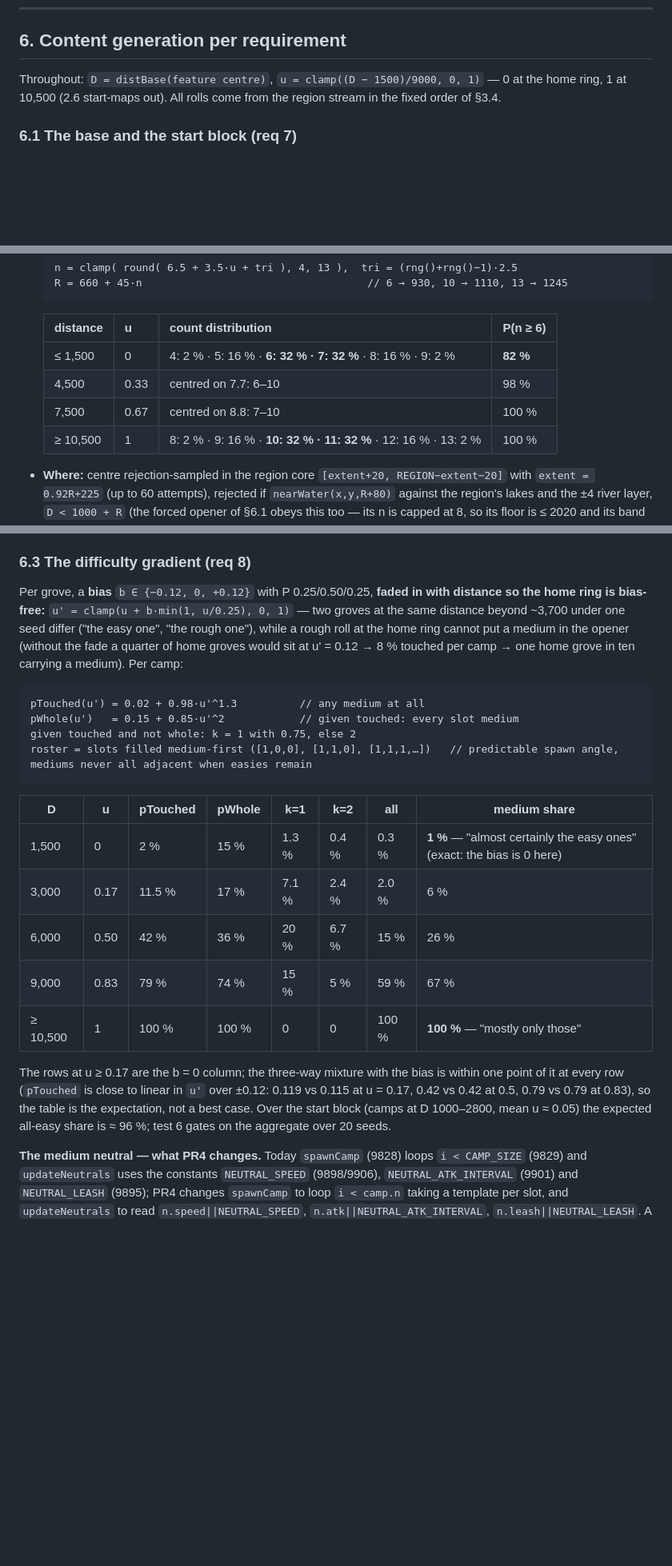
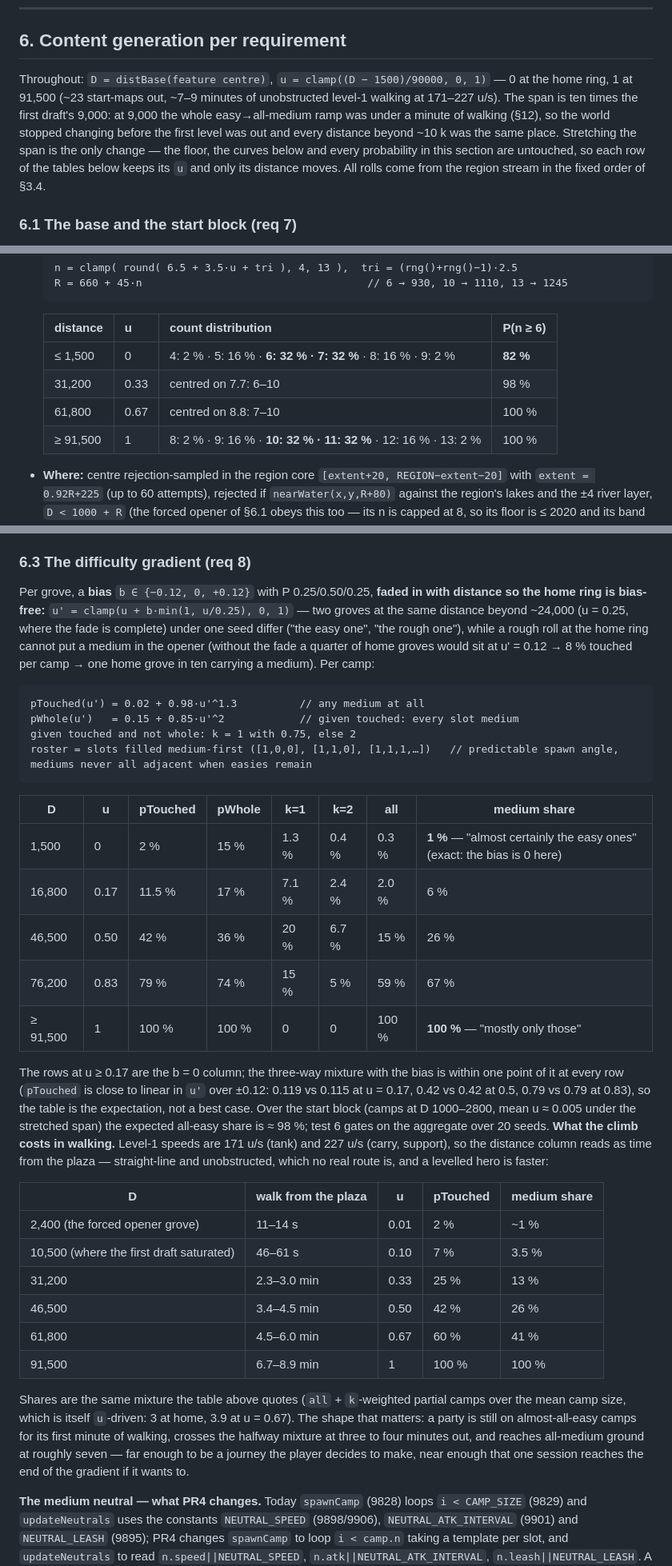
Before and after one commit to OfekHod/game-test-1, a Markdown page: docs/OPEN_WORLD.md, 3 parts joined by grey strips. Shown at 80% size. GitHub-like rendering; blank space fills up the shorter version.

Commit message:
Stretch the Open World difficulty span tenfold (plan only)
The gradient saturated at D = 10,500, which is 46-61 s of level-1
walking at 171-227 u/s. A fresh party could stand in all-medium
terrain in its first minute, and past ~10 k the world stopped
changing for the rest of a multi-hour session.

The span goes 9,000 -> 90,000, saturating at 91,500: about 7-9
minutes of unobstructed walking, ~23 start-maps out. That is the
only value that moved. The 1,500 floor, pTouched, pWhole, the bias
fade's u/0.25 shape and every probability keep their values, so
every row of the two gradient tables keeps its u and only its
distance column changes.

Followed through: the two goal-table rows in S1, the bias-fade
distance (~3,700 -> ~24,000), the start-block all-easy expectation
(96% -> 98%) and test 6's gate with it, test 6's far block (10 k ->
92 k, past any walkable route, so teleport-only), S10.5's ?warp
targets, and a note in S6.8 that the medium camps are now a trip
rather than a detour. Added a walking-time table under S6.3,
question 19, decision bullet and finding O1.

No game code changed; the test build is identical to main.

Co-Authored-By: Claude Opus 5 <noreply@anthropic.com>
Claude-Session: https://claude.ai/code/session_011pca3NkK53G8NePxTR7W3M

````diff
--- a/docs/OPEN_WORLD.md
+++ b/docs/OPEN_WORLD.md
@@ -235,7 +235,7 @@ So the warm queue **rasterises at real size, on the main canvas, before the fram
 
 ## 6. Content generation per requirement
 
-Throughout: `D = distBase(feature centre)`, `u = clamp((D − 1500)/9000, 0, 1)` — 0 at the home ring, 1 at 10,500 (2.6 start-maps out). All rolls come from the region stream in the fixed order of §3.4.
+Throughout: `D = distBase(feature centre)`, `u = clamp((D − 1500)/90000, 0, 1)` — 0 at the home ring, 1 at 91,500 (~23 start-maps out, ~7–9 minutes of unobstructed level-1 walking at 171–227 u/s). The span is ten times the first draft's 9,000: at 9,000 the whole easy→all-medium ramp was under a minute of walking (§12), so the world stopped changing before the first level was out and every distance beyond ~10 k was the same place. Stretching the span is the only change — the floor, the curves below and every probability in this section are untouched, so each row of the tables below keeps its `u` and only its distance moves. All rolls come from the region stream in the fixed order of §3.4.
 
 ### 6.1 The base and the start block (req 7)
 `buildMap()` Open World branch: `playerTowers = [makeTower(2000,2000,'player',true)]`, `enemyTowers = []`; heroes at the Survival offsets (15557–15559); enemy team parked dead as 15561–15565. Keep-outs around the origin: camps `≥ 1000` (`OW_BASE_CAMP_R`; the Survival ring starts at 720, the plaza is 430), lakes ≥ 1200, dirt ≥ 2200, rivers stop at `D < 1100`. `checkRoundEnd` (12726) returns. The plaza is baked by the origin tiles (§4.2). `resetCamps()` at 15548 runs unconditionally after the list wipe at 15541: **`loadChunk(c, spawn)` spawns camps only when called from `chunkTick` (`spawn=true`); `buildMap`'s initial load passes `spawn=false` and leaves stocking to `resetCamps`**, so no camp is stocked twice. Its `apexSlots` reseed at 9844 is harmless and unused here.
@@ -256,16 +256,16 @@ Throughout: `D = distBase(feature centre)`, `u = clamp((D − 1500)/9000, 0, 1)`
   | distance | u | count distribution | P(n ≥ 6) |
   |---|---|---|---|
   | ≤ 1,500 | 0 | 4: 2 % · 5: 16 % · **6: 32 % · 7: 32 %** · 8: 16 % · 9: 2 % | **82 %** |
-  | 4,500 | 0.33 | centred on 7.7: 6–10 | 98 % |
-  | 7,500 | 0.67 | centred on 8.8: 7–10 | 100 % |
-  | ≥ 10,500 | 1 | 8: 2 % · 9: 16 % · **10: 32 % · 11: 32 %** · 12: 16 % · 13: 2 % | 100 % |
+  | 31,200 | 0.33 | centred on 7.7: 6–10 | 98 % |
+  | 61,800 | 0.67 | centred on 8.8: 7–10 | 100 % |
+  | ≥ 91,500 | 1 | 8: 2 % · 9: 16 % · **10: 32 % · 11: 32 %** · 12: 16 % · 13: 2 % | 100 % |
 - **Where:** centre rejection-sampled in the region core `[extent+20, REGION−extent−20]` with `extent = 0.92R+225` (up to 60 attempts), rejected if `nearWater(x,y,R+80)` against the region's lakes and the ±4 river layer, `D < 1000 + R` (the forced opener of §6.1 obeys this too — its n is capped at 8, so its floor is ≤ 2020 and its band stays real), or within `R + R_other + 400` of an earlier grove of this region; a region that cannot fit its second or third grove keeps fewer (far-out regions with two 13-camp groves need centres 2890 apart in a 1220 core — they will hold one or two, which is the right feel).
 - **Camps inside — roster first, then position.** Each camp draws its size and roster (§6.3) *before* its position, because spacing depends on the roster: **`spacing(a,b) = 2·CAMP_RING_R + 60 + max(leash_a, leash_b) − NEUTRAL_LEASH + 140 = 510` for two easy camps, 660 when either has a medium** (a hero fighting at camp A's ring edge, 185 from A, must stay outside B's 250 aggro of a mob standing ≤ 49 from B's centre: 185+250+49+26 ≈ 510; a medium's longer leash, §6.3, needs the extra reach so a pulled medium does not walk into the next ring). Survival's 370 (5037) would chain-pull neighbours inside a packed disc; a grove is "a farming area" one camp at a time, and chain pulls are a thing you cause, not a thing that happens. 400 attempts each: `rad = R·0.92·sqrt(rng())`, `ang = rng()·2π`; reject on `nearWater(CAMP_RING_R+40)`, `D < 1000`, or closer than `spacing` to an earlier camp of this grove; a grove that fits only k < n keeps k (that truncation is also "random"; hex capacity at 510 in a 0.92R disc is ~11 at n=6 and ~18 at n=13, so truncation is rare below u ≈ 0.8 and mild above). Each camp: `{ id, x, y, alive:0, timer:0, n, roster, floor, ring }`. Rings via `genCampRing` (7–10 bush-trees, 5144–5155 recipe), **each bush tagged `t.campId = camp.id`** so a mob of that camp passes through its own hedge (§6.3) while heroes still have to find the gap.
 - **Tree stands are grove-owned, not chunk-owned.** After the camps and rings, the grove draws `GROVE_STANDS = 3 + floor(n/2)` stand centres from the region stream: `rad = (0.92·R − 100)·sqrt(rng())`, `ang = rng()·2π`, 60 attempts each, rejected within `CAMP_RING_R + 90` of a camp (as 5205) or `nearWater(325)`; a grove that fits fewer keeps fewer. Each stand is `{ id: grove.id+':s'+i, x, y, trees: [] }` in `grove.stands`, and in L2 (§3.4) its trees are generated **once**, in stand-index order, by `genGroveStands(grove)` — the `scatterTrees` patch recipe (5179–5191, ±285 spread, gap rule verbatim) run for that one centre from `streamFor(SALT.stand, hashStr(stand.id), 0)`, gap-tested against the grove's rings and the earlier stands, and cached on the stand. Centres inside `0.92R − 100` keep every tree (spread 285 + trunk 40) inside the grove extent `0.92R + 225` (§3.4), so a chunk that has the grove registered filters the stand trees whose `(x,y)` lie in it exactly as it filters ring bushes, and a stand straddling a seam is one list read by both chunks (test 4). Loose chunk stands (L4) then gap-test against the grove's stand trees as against any registered feature. A grove reads as a wood rather than rings on a lawn, and no chunk ever asks a neighbour how many stands it placed.
 - **Camp size:** `camp.n = 3 + floor(u'·1.4 + rng()·0.8)` → 3 at home, 3–4 mid, 4 (75 %) / 5 (25 %) far. **Spawn ring radius `max(28, rMax/sin(π/n) + 4)`** where `rMax` is the largest `r` in the roster (today's fixed 28 at 9831 would stack four or five r-29 mediums on top of each other — chord 47 < diameter 58 — and creeps are never separated from each other, 10780–10782): 29 for three easies, 45 for four mediums, 53 for five. `u'` is the biased axis below.
 
 ### 6.3 The difficulty gradient (req 8)
-Per grove, a **bias** `b ∈ {−0.12, 0, +0.12}` with P 0.25/0.50/0.25, **faded in with distance so the home ring is bias-free:** `u' = clamp(u + b·min(1, u/0.25), 0, 1)` — two groves at the same distance beyond ~3,700 under one seed differ ("the easy one", "the rough one"), while a rough roll at the home ring cannot put a medium in the opener (without the fade a quarter of home groves would sit at u' = 0.12 → 8 % touched per camp → one home grove in ten carrying a medium). Per camp:
+Per grove, a **bias** `b ∈ {−0.12, 0, +0.12}` with P 0.25/0.50/0.25, **faded in with distance so the home ring is bias-free:** `u' = clamp(u + b·min(1, u/0.25), 0, 1)` — two groves at the same distance beyond ~24,000 (u = 0.25, where the fade is complete) under one seed differ ("the easy one", "the rough one"), while a rough roll at the home ring cannot put a medium in the opener (without the fade a quarter of home groves would sit at u' = 0.12 → 8 % touched per camp → one home grove in ten carrying a medium). Per camp:
 ```
 pTouched(u') = 0.02 + 0.98·u'^1.3          // any medium at all
 pWhole(u')   = 0.15 + 0.85·u'^2            // given touched: every slot medium
@@ -275,12 +275,25 @@ roster = slots filled medium-first ([1,0,0], [1,1,0], [1,1,1,…])   // predicta
 | D | u | pTouched | pWhole | k=1 | k=2 | all | medium share |
 |---|---|---|---|---|---|---|---|
 | 1,500 | 0 | 2 % | 15 % | 1.3 % | 0.4 % | 0.3 % | **1 %** — "almost certainly the easy ones" (exact: the bias is 0 here) |
-| 3,000 | 0.17 | 11.5 % | 17 % | 7.1 % | 2.4 % | 2.0 % | 6 % |
-| 6,000 | 0.50 | 42 % | 36 % | 20 % | 6.7 % | 15 % | 26 % |
-| 9,000 | 0.83 | 79 % | 74 % | 15 % | 5 % | 59 % | 67 % |
-| ≥ 10,500 | 1 | 100 % | 100 % | 0 | 0 | 100 % | **100 %** — "mostly only those" |
+| 16,800 | 0.17 | 11.5 % | 17 % | 7.1 % | 2.4 % | 2.0 % | 6 % |
+| 46,500 | 0.50 | 42 % | 36 % | 20 % | 6.7 % | 15 % | 26 % |
+| 76,200 | 0.83 | 79 % | 74 % | 15 % | 5 % | 59 % | 67 % |
+| ≥ 91,500 | 1 | 100 % | 100 % | 0 | 0 | 100 % | **100 %** — "mostly only those" |
 
-The rows at u ≥ 0.17 are the b = 0 column; the three-way mixture with the bias is within one point of it at every row (`pTouched` is close to linear in `u'` over ±0.12: 0.119 vs 0.115 at u = 0.17, 0.42 vs 0.42 at 0.5, 0.79 vs 0.79 at 0.83), so the table is the expectation, not a best case. Over the start block (camps at D 1000–2800, mean u ≈ 0.05) the expected all-easy share is ≈ 96 %; test 6 gates on the aggregate over 20 seeds.
+The rows at u ≥ 0.17 are the b = 0 column; the three-way mixture with the bias is within one point of it at every row (`pTouched` is close to linear in `u'` over ±0.12: 0.119 vs 0.115 at u = 0.17, 0.42 vs 0.42 at 0.5, 0.79 vs 0.79 at 0.83), so the table is the expectation, not a best case. Over the start block (camps at D 1000–2800, mean u ≈ 0.005 under the stretched span) the expected all-easy share is ≈ 98 %; test 6 gates on the aggregate over 20 seeds.
+**What the climb costs in walking.** Level-1 speeds are 171 u/s (tank) and 227 u/s (carry, support), so the distance column reads as time from the plaza — straight-line and unobstructed, which no real route is, and a levelled hero is faster:
+
+| D | walk from the plaza | u | pTouched | medium share |
+|---|---|---|---|---|
+| 2,400 (the forced opener grove) | 11–14 s | 0.01 | 2 % | ~1 % |
+| 10,500 (where the first draft saturated) | 46–61 s | 0.10 | 7 % | 3.5 % |
+| 31,200 | 2.3–3.0 min | 0.33 | 25 % | 13 % |
+| 46,500 | 3.4–4.5 min | 0.50 | 42 % | 26 % |
+| 61,800 | 4.5–6.0 min | 0.67 | 60 % | 41 % |
+| 91,500 | 6.7–8.9 min | 1 | 100 % | 100 % |
+
+Shares are the same mixture the table above quotes (`all` + `k`-weighted partial camps over the mean camp size, which is itself `u`-driven: 3 at home, 3.9 at u = 0.67). The shape that matters: a party is still on almost-all-easy camps for its first minute of walking, crosses the halfway mixture at three to four minutes out, and reaches all-medium ground at roughly seven — far enough to be a journey the player decides to make, near enough that one session reaches the end of the gradient if it wants to.
+
 
 **The medium neutral — what PR4 changes.** Today `spawnCamp` (9828) loops `i < CAMP_SIZE` (9829) and `updateNeutrals` uses the constants `NEUTRAL_SPEED` (9898/9906), `NEUTRAL_ATK_INTERVAL` (9901) and `NEUTRAL_LEASH` (9895); PR4 changes `spawnCamp` to loop `i < camp.n` taking a template per slot, and `updateNeutrals` to read `n.speed||NEUTRAL_SPEED`, `n.atk||NEUTRAL_ATK_INTERVAL`, `n.leash||NEUTRAL_LEASH`. A camp without `roster` (Match, Survival, Tutorial) spawns exactly as today.
 ```js
````
Also changed, not shown: other parts of docs/OPEN_WORLD.md (+9 -6 lines).
